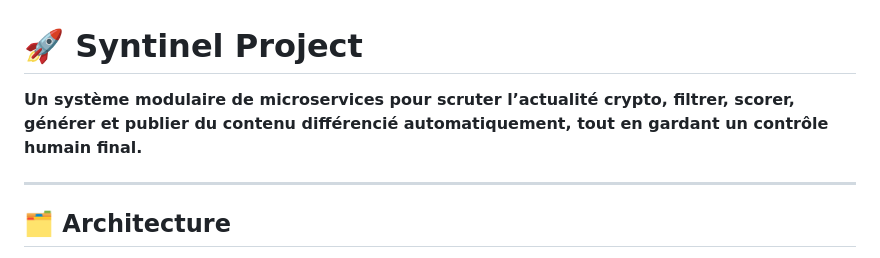
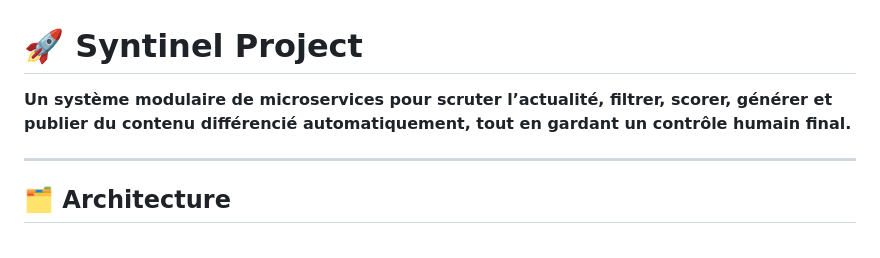
Before and after one commit to st00mp/observer, a Markdown page: README.md, the part around the change. Rendered like a GitHub page.

```diff
--- a/README.md
+++ b/README.md
@@ -1,6 +1,6 @@
 # 🚀 **Syntinel Project**
 
-**Un système modulaire de microservices pour scruter l’actualité crypto, filtrer, scorer, générer et publier du contenu différencié automatiquement, tout en gardant un contrôle humain final.**
+**Un système modulaire de microservices pour scruter l’actualité, filtrer, scorer, générer et publier du contenu différencié automatiquement, tout en gardant un contrôle humain final.**
 
 ---
 
```
